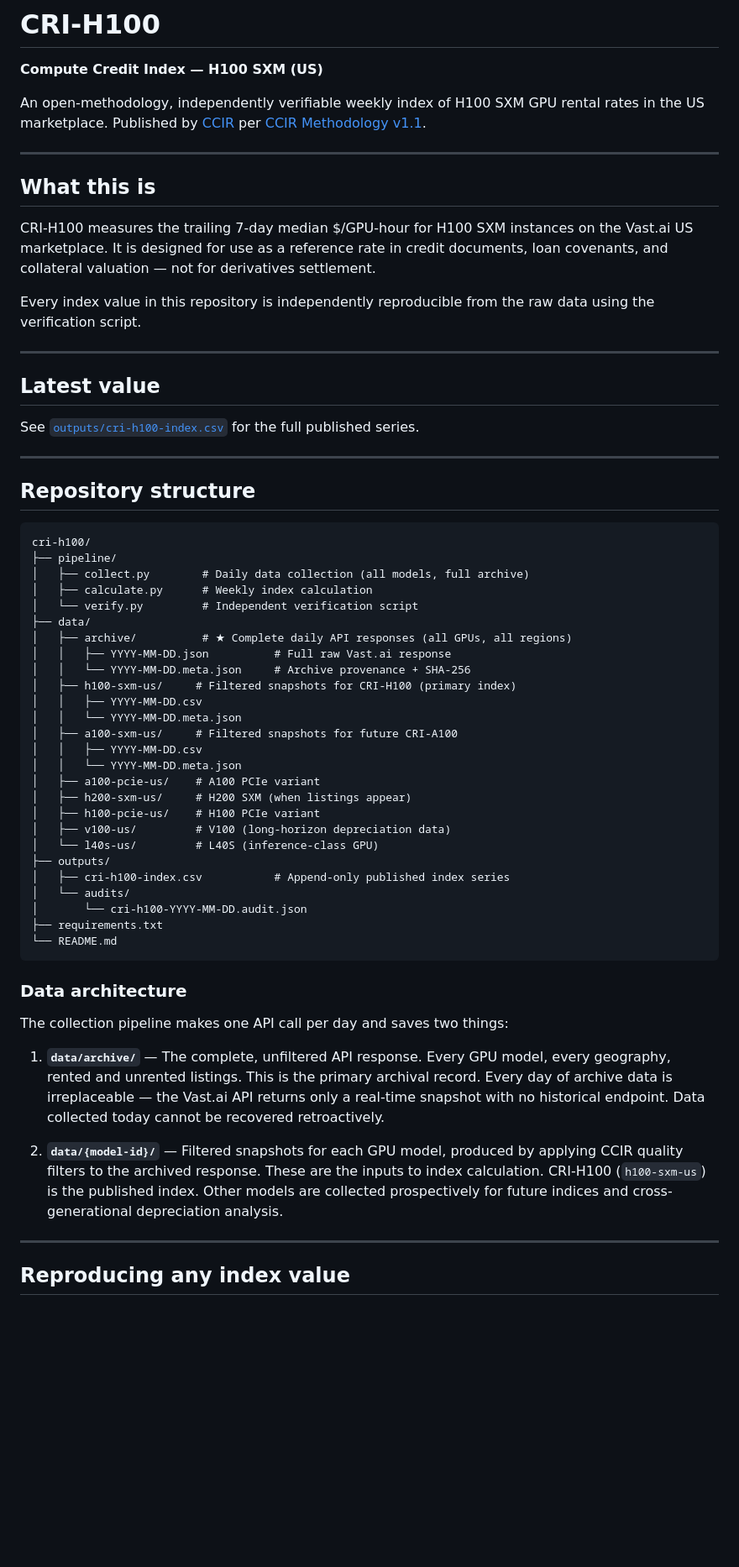
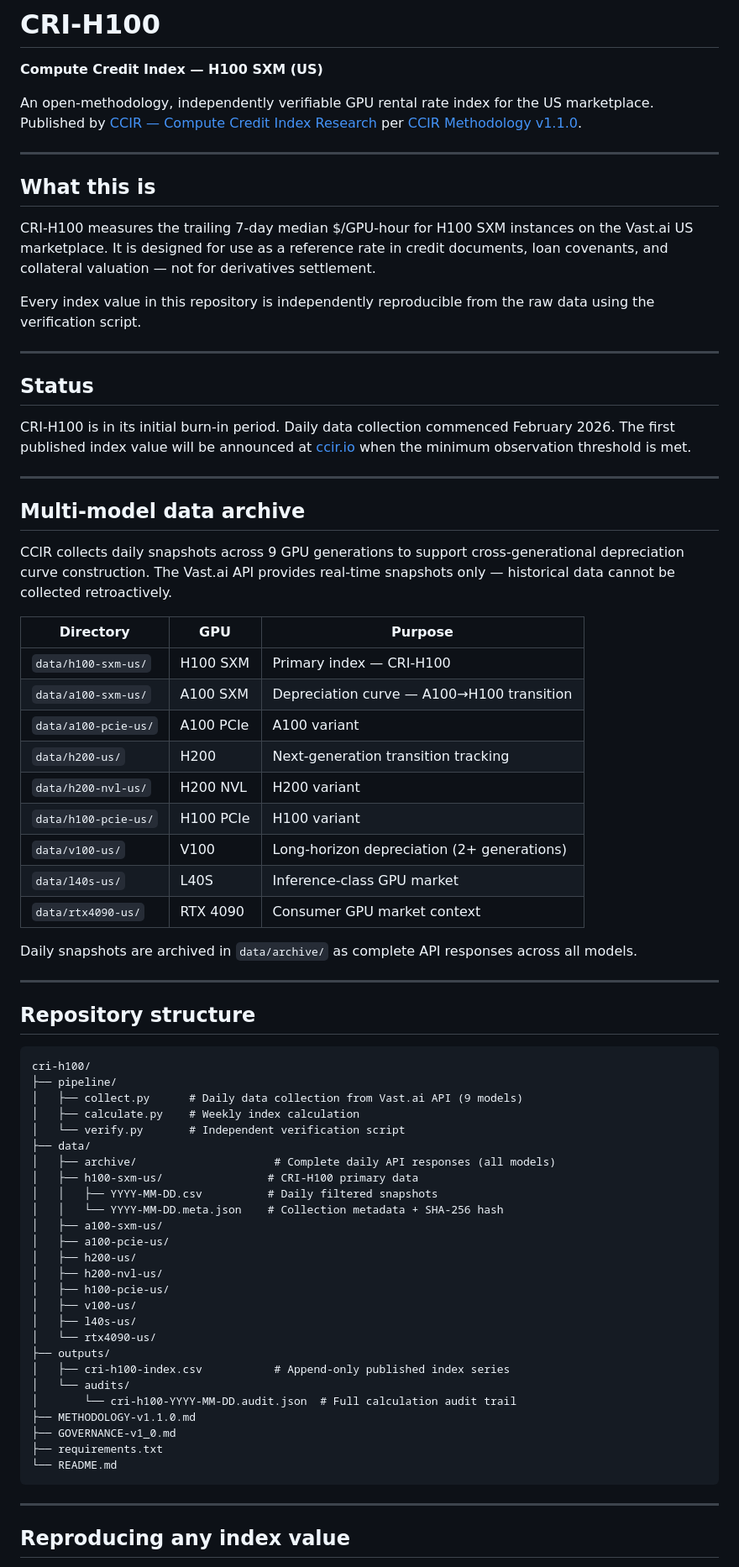
Before and after one commit to ccir-index/cri-h100, a Markdown page: README.md, the part around one of its changes. Shown at 84% size. Rendered like a GitHub page; blank space fills up the shorter version.

Commit message:
Update README: v1.1.0, multi-model structure, fix placeholder output

````diff
--- a/README.md
+++ b/README.md
@@ -2,7 +2,7 @@
 
 **Compute Credit Index — H100 SXM (US)**
 
-An open-methodology, independently verifiable weekly index of H100 SXM GPU rental rates in the US marketplace. Published by [CCIR](https://ccir.io) per [CCIR Methodology v1.1](https://github.com/ccir-index/ccir-methodology).
+An open-methodology, independently verifiable GPU rental rate index for the US marketplace. Published by [CCIR — Compute Credit Index Research](https://ccir.io) per [CCIR Methodology v1.1.0](https://github.com/ccir-index/cri-h100/blob/main/METHODOLOGY-v1.1.0.md).
 
 ---
 
@@ -14,9 +14,29 @@ Every index value in this repository is independently reproducible from the raw
 
 ---
 
-## Latest value
+## Status
 
-See [`outputs/cri-h100-index.csv`](/ccir-index/cri-h100/blob/main/outputs/cri-h100-index.csv) for the full published series.
+CRI-H100 is in its initial burn-in period. Daily data collection commenced February 2026. The first published index value will be announced at [ccir.io](https://ccir.io) when the minimum observation threshold is met.
+
+---
+
+## Multi-model data archive
+
+CCIR collects daily snapshots across 9 GPU generations to support cross-generational depreciation curve construction. The Vast.ai API provides real-time snapshots only — historical data cannot be collected retroactively.
+
+| Directory | GPU | Purpose |
+|-----------|-----|---------|
+| `data/h100-sxm-us/` | H100 SXM | Primary index — CRI-H100 |
+| `data/a100-sxm-us/` | A100 SXM | Depreciation curve — A100→H100 transition |
+| `data/a100-pcie-us/` | A100 PCIe | A100 variant |
+| `data/h200-us/` | H200 | Next-generation transition tracking |
+| `data/h200-nvl-us/` | H200 NVL | H200 variant |
+| `data/h100-pcie-us/` | H100 PCIe | H100 variant |
+| `data/v100-us/` | V100 | Long-horizon depreciation (2+ generations) |
+| `data/l40s-us/` | L40S | Inference-class GPU market |
+| `data/rtx4090-us/` | RTX 4090 | Consumer GPU market context |
+
+Daily snapshots are archived in `data/archive/` as complete API responses across all models.
 
 ---
 
@@ -25,39 +45,31 @@ See [`outputs/cri-h100-index.csv`](/ccir-index/cri-h100/blob/main/outputs/cri-h1
 ```
 cri-h100/
 ├── pipeline/
-│   ├── collect.py        # Daily data collection (all models, full archive)
-│   ├── calculate.py      # Weekly index calculation
-│   └── verify.py         # Independent verification script
+│   ├── collect.py      # Daily data collection from Vast.ai API (9 models)
+│   ├── calculate.py    # Weekly index calculation
+│   └── verify.py       # Independent verification script
 ├── data/
-│   ├── archive/          # ★ Complete daily API responses (all GPUs, all regions)
-│   │   ├── YYYY-MM-DD.json          # Full raw Vast.ai response
-│   │   └── YYYY-MM-DD.meta.json     # Archive provenance + SHA-256
-│   ├── h100-sxm-us/     # Filtered snapshots for CRI-H100 (primary index)
-│   │   ├── YYYY-MM-DD.csv
-│   │   └── YYYY-MM-DD.meta.json
-│   ├── a100-sxm-us/     # Filtered snapshots for future CRI-A100
-│   │   ├── YYYY-MM-DD.csv
-│   │   └── YYYY-MM-DD.meta.json
-│   ├── a100-pcie-us/    # A100 PCIe variant
-│   ├── h200-sxm-us/     # H200 SXM (when listings appear)
-│   ├── h100-pcie-us/    # H100 PCIe variant
-│   ├── v100-us/         # V100 (long-horizon depreciation data)
-│   └── l40s-us/         # L40S (inference-class GPU)
+│   ├── archive/                     # Complete daily API responses (all models)
+│   ├── h100-sxm-us/                # CRI-H100 primary data
+│   │   ├── YYYY-MM-DD.csv          # Daily filtered snapshots
+│   │   └── YYYY-MM-DD.meta.json    # Collection metadata + SHA-256 hash
+│   ├── a100-sxm-us/
+│   ├── a100-pcie-us/
+│   ├── h200-us/
+│   ├── h200-nvl-us/
+│   ├── h100-pcie-us/
+│   ├── v100-us/
+│   ├── l40s-us/
+│   └── rtx4090-us/
 ├── outputs/
 │   ├── cri-h100-index.csv           # Append-only published index series
 │   └── audits/
-│       └── cri-h100-YYYY-MM-DD.audit.json
+│       └── cri-h100-YYYY-MM-DD.audit.json  # Full calculation audit trail
+├── METHODOLOGY-v1.1.0.md
+├── GOVERNANCE-v1_0.md
 ├── requirements.txt
 └── README.md
 ```
-
-### Data architecture
-
-The collection pipeline makes one API call per day and saves two things:
-
-1. **`data/archive/`** — The complete, unfiltered API response. Every GPU model, every geography, rented and unrented listings. This is the primary archival record. Every day of archive data is irreplaceable — the Vast.ai API returns only a real-time snapshot with no historical endpoint. Data collected today cannot be recovered retroactively.
-
-2. **`data/{model-id}/`** — Filtered snapshots for each GPU model, produced by applying CCIR quality filters to the archived response. These are the inputs to index calculation. CRI-H100 (`h100-sxm-us`) is the published index. Other models are collected prospectively for future indices and cross-generational depreciation analysis.
 
 ---
 
````
Also changed, not shown: other parts of README.md (+23 -36 lines).
